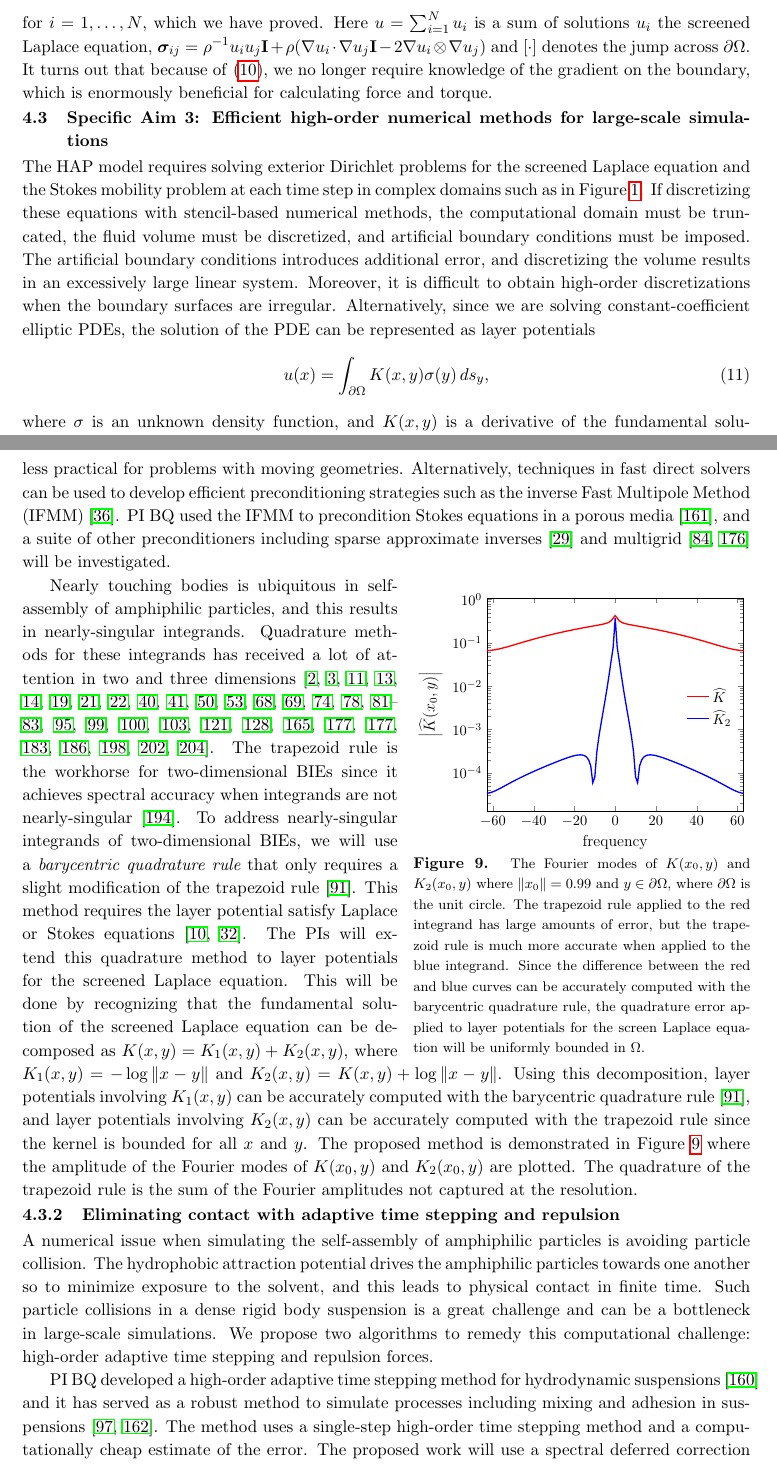
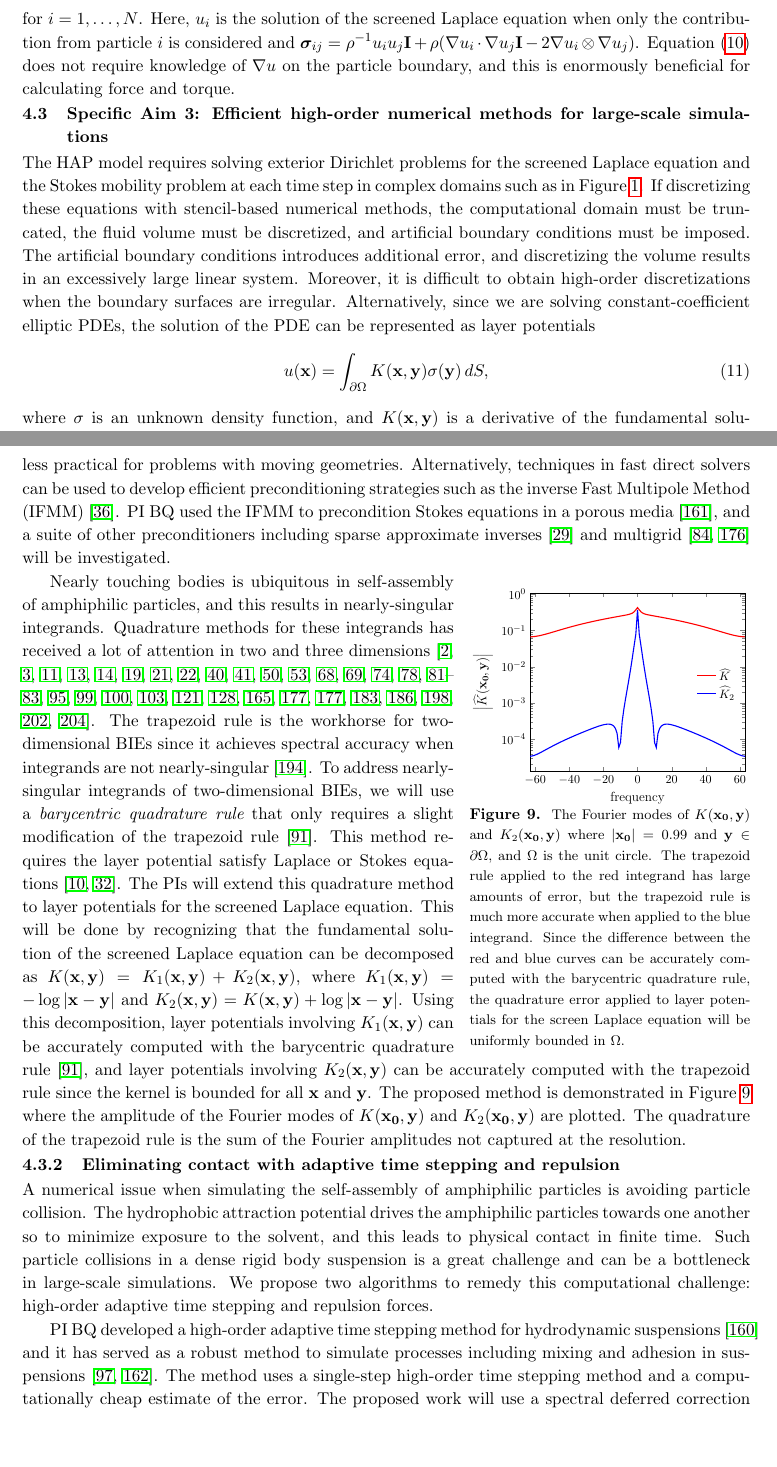
Before and after one commit to quaife/lipid_dynamics, a LaTeX document (NSF2020/Description/description.tex, which reads NSF2020/Description/specificaim2_ver2.tex, NSF2020/Description/specificaim3_ver2.tex): two parts of pages 11 and 12 of 32, joined at a grey line, cut at the place of the change, the shorter picture padded with empty space. Compiled offline with pdfLaTeX.

Commit message:
working on 4.1

```diff
--- a/NSF2020/Description/specificaim2_ver2.tex
+++ b/NSF2020/Description/specificaim2_ver2.tex
@@ -164,11 +165,10 @@ require integration along body $i$. This is achieved using the identity
   x}-\mathbf{a}_i) \times [\boldsymbol{\sigma}_{ij} +
   \boldsymbol{\sigma}_{ji}]\boldsymbol{\nu}\,\dif S,
 \end{align}
-for $i=1,\ldots,N$, which we have proved. Here $u = \sum_{i=1}^N u_i$ is
-a sum of solutions $u_i$ the screened Laplace equation,
+for $i=1,\ldots,N$. Here, $u_i$ is the solution of the screened Laplace
+equation when only the contribution from particle $i$ is considered and
 $\boldsymbol{\sigma}_{ij} = \rho^{-1} u_iu_j {\bf I} + \rho(\nabla u_i
-\cdot \nabla u_j {\bf I} - 2 \nabla u_i \otimes \nabla u_j)$ and
-$[\cdot]$ denotes the jump across $\partial \Omega.$  It turns out that
-because of \eqref{eq:reciprocal}, we no longer require knowledge of the
-gradient on the boundary, which is enormously beneficial for calculating
-force and torque.
+\cdot \nabla u_j {\bf I} - 2 \nabla u_i \otimes \nabla u_j)$.
+Equation~\eqref{eq:reciprocal} does not require knowledge of $\nabla u$
+on the particle boundary, and this is enormously beneficial for
+calculating force and torque.
--- a/NSF2020/Description/specificaim3_ver2.tex
+++ b/NSF2020/Description/specificaim3_ver2.tex
@@ -18,7 +18,8 @@ constant-coefficient elliptic PDEs, the solution of the PDE can be
 represented as layer potentials
 \begin{align}
   \label{eq:LP}
-  u(x) = \int_{\partial\Omega} K(x,y) \sigma(y)\,ds_y,
+  u(\mathbf{x}) = \int_{\partial\Omega} K(\mathbf{x},\mathbf{y})
+  \sigma(\mathbf{y})\,dS,
 \end{align}
-where $\sigma$ is an unknown density function, and $K(x,y)$ is a
-derivative of the fundamental solution of the underlying PDE. By
+where $\sigma$ is an unknown density function, and
+$K(\mathbf{x},\mathbf{y})$ is a derivative of the fundamental solution
@@ -76,26 +78,27 @@ of other preconditioners including sparse approximate
 inverses~\cite{che2000} and multigrid~\cite{hem-sch1981, sch1982} will
 be investigated.
 
-\begin{wrapfigure}[21]{r}{3.0in}
+\begin{wrapfigure}[21]{r}{2.5in}
 %\vspace*{+15pt}
-\centerline{\includegraphics[width=3.0in]{figures/integrands}}
+\centerline{\includegraphics[width=2.5in]{figures/integrands}}
 \vspace*{-13pt}
-\caption{{\footnotesize The Fourier modes of $K(x_0,y)$ and $K_2(x_0,y)$
-  where $\|x_0\| = 0.99$ and $y \in \partial\Omega$, where
-  $\partial\Omega$ is the unit circle. The trapezoid rule applied to the
-  red integrand has large amounts of error, but the trapezoid rule is
-  much more accurate when applied to the blue integrand. Since the
-  difference between the red and blue curves can be accurately computed
-  with the barycentric quadrature rule, the quadrature error applied to
-  layer potentials for the screen Laplace equation will be uniformly
-  bounded in $\Omega$.}}
+  \caption{{\footnotesize The Fourier modes of
+  $K(\mathbf{x_0},\mathbf{y})$ and $K_2(\mathbf{x_0},\mathbf{y})$ where
+  $|\mathbf{x_0}| = 0.99$ and $\mathbf{y} \in \partial\Omega$, and
+  $\Omega$ is the unit circle. The trapezoid rule applied to the red
+  integrand has large amounts of error, but the trapezoid rule is much
+  more accurate when applied to the blue integrand. Since the difference
+  between the red and blue curves can be accurately computed with the
+  barycentric quadrature rule, the quadrature error applied to layer
+  potentials for the screen Laplace equation will be uniformly bounded
+  in $\Omega$.}}
 \label{fig:integrands}
 \end{wrapfigure}
 Nearly touching bodies is ubiquitous in self-assembly of amphiphilic
 particles, and this results in nearly-singular integrands. Quadrature
-methods for these integrands has received a lot of attention in
-two and three dimensions~\cite{alpert, kapur, sidi, duffy, bruno1,
-bruno2, davis_1984, graglia_2008, hackbusch_sauter_1994, jarvenpaa_2003,
+methods for these integrands has received a lot of attention in two and
+three dimensions~\cite{alpert, kapur, sidi, duffy, bruno1, bruno2,
+davis_1984, graglia_2008, hackbusch_sauter_1994, jarvenpaa_2003,
 khayat_2005, schwab_1992, ying_2006, beale1, beale2, goodman_1990,
 haroldson_1998, lowengrub_1993, schwab_1992, ggq1, ggq2, ggq3,
 helsing_2008a, helsing_integral_2009, helsing_tutorial_2012,
@@ -110,17 +113,21 @@ layer potential satisfy Laplace or Stokes
 equations~\cite{bar-wu-vee2015, chi-moo-qua2020}. The PIs will extend
 this quadrature method to layer potentials for the screened Laplace
 equation. This will be done by recognizing that the fundamental solution
-of the screened Laplace equation can be decomposed as $K(x,y) = K_1(x,y)
-+ K_2(x,y)$, where $K_1(x,y) = -\log\|x - y\|$ and $K_2(x,y) = K(x,y) +
-\log\|x - y\|$. Using this decomposition, layer potentials involving
-$K_1(x,y)$ can be accurately computed with the barycentric quadrature
-rule~\cite{ioa-pap-per1991}, and layer potentials involving $K_2(x,y)$
-can be accurately computed with the trapezoid rule since the kernel is
-bounded for all $x$ and $y$. The proposed method is demonstrated in
+of the screened Laplace equation can be decomposed as
+$K(\mathbf{x},\mathbf{y}) = K_1(\mathbf{x},\mathbf{y}) +
+K_2(\mathbf{x},\mathbf{y})$, where $K_1(\mathbf{x},\mathbf{y}) =
+-\log|\mathbf{x} - \mathbf{y}|$ and $K_2(\mathbf{x},\mathbf{y}) =
+K(\mathbf{x},\mathbf{y}) + \log|\mathbf{x} - \mathbf{y}|$. Using this
+decomposition, layer potentials involving $K_1(\mathbf{x},\mathbf{y})$
+can be accurately computed with the barycentric quadrature
+rule~\cite{ioa-pap-per1991}, and layer potentials involving
+$K_2(\mathbf{x},\mathbf{y})$ can be accurately computed with the
+trapezoid rule since the kernel is bounded for all $\mathbf{x}$ and
+$\mathbf{y}$. The proposed method is demonstrated in
 Figure~\ref{fig:integrands} where the amplitude of the Fourier modes of
-$K(x_0,y)$ and $K_2(x_0,y)$ are plotted. The quadrature of the trapezoid
-rule is the sum of the Fourier amplitudes not captured at the
-resolution.
+$K(\mathbf{x_0},\mathbf{y})$ and $K_2(\mathbf{x_0},\mathbf{y})$ are
+plotted. The quadrature of the trapezoid rule is the sum of the Fourier
+amplitudes not captured at the resolution.
 
 
 % ----------------------------------------------------------------------
```
Also changed, not shown: NSF2020/Description/specificaim1_ver2.tex (+14 -10 lines), NSF2020/Description/Figures/integrands.pdf, NSF2020/Description/specificaim2_ver2.tex (3 more changed lines), NSF2020/Description/specificaim3_ver2.tex (31 more changed lines).
